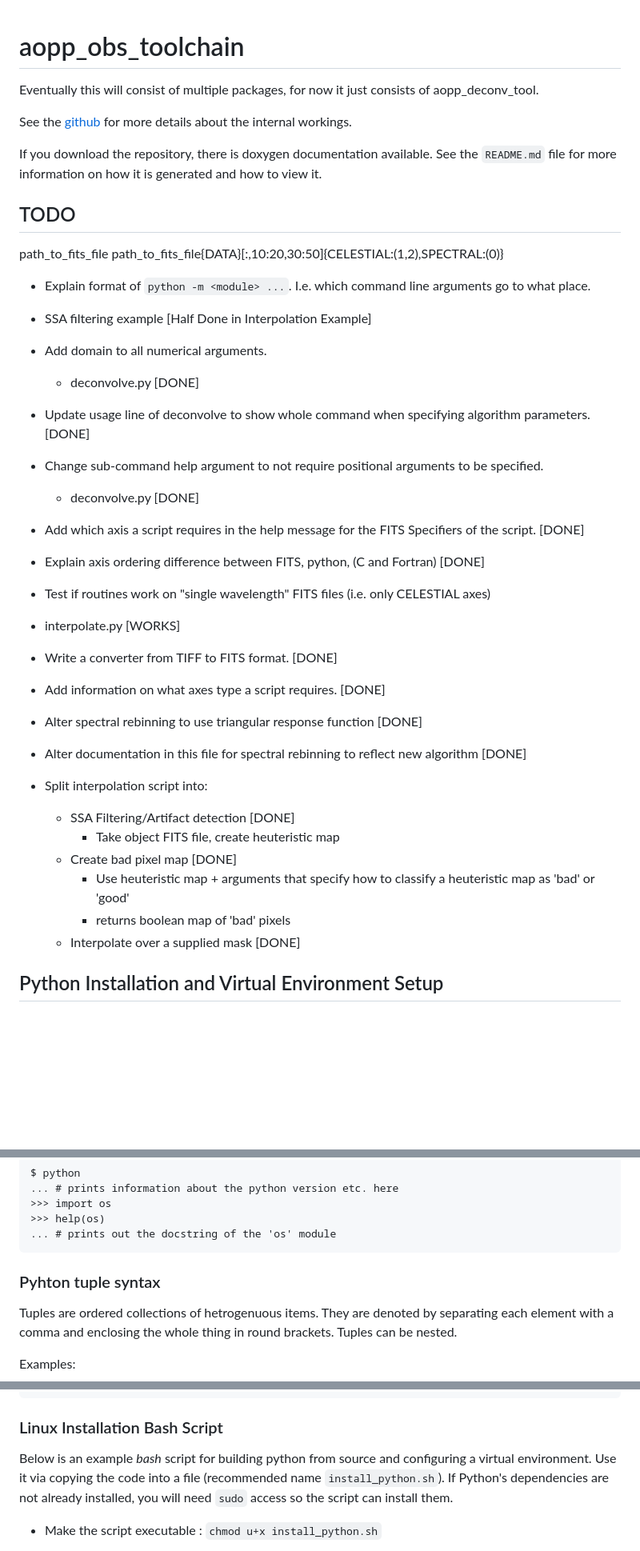
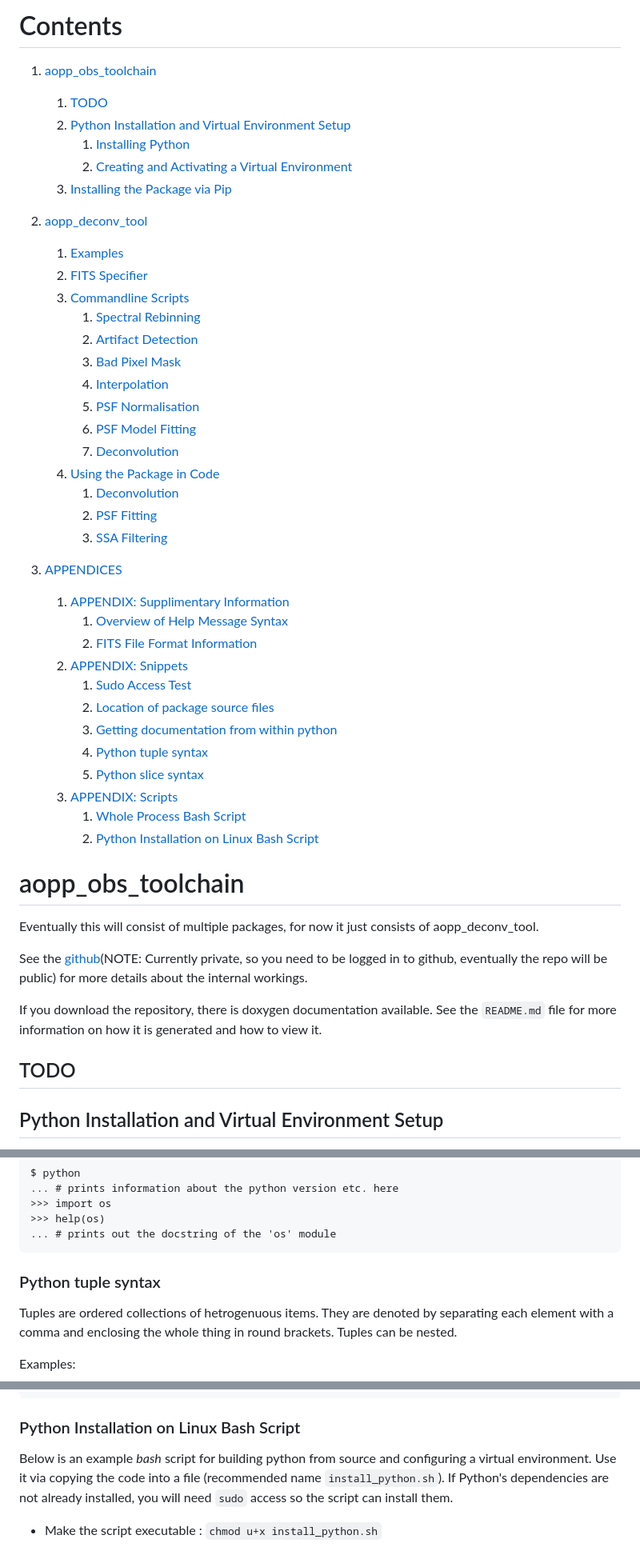
Before and after one commit to jackdobinson/aopp_obs_toolchain, a Markdown page: USAGE.md, 3 parts joined by grey strips. Shown at 80% size. Rendered like a GitHub page; blank space fills up the shorter version.

Commit message:
Added contents to usage

````diff
--- a/USAGE.md
+++ b/USAGE.md
@@ -1,51 +1,57 @@
+
+# Contents <a id="contents"></a> #
+
+1. [aopp_obs_toolchain](#aopp_obs_toolchain)
+	1. [TODO](#todo)
+	1. [Python Installation and Virtual Environment Setup](#python-installation-and-virtual-environment-setup)
+		1. [Installing Python](#installing-python)
+		1. [Creating and Activating a Virtual Environment](creating-and-activating-a-virtual-environment)
+	1. [Installing the Package via Pip](#installing-the-package-via-pip)
+
+1. [aopp_deconv_tool](#aopp_deconv_tool)
+	1. [Examples](#examples)
+	1. [FITS Specifier](#fits-specifier)
+	1. [Commandline Scripts](#commandline-scripts)
+		1. [Spectral Rebinning](#spectral-rebinning-script)
+		1. [Artifact Detection](#artifact-detection-script)
+		1. [Bad Pixel Mask](#bad-pixel-mask-script)
+		1. [Interpolation](#interpolation-script)
+		1. [PSF Normalisation](#psf-normalisation-script)
+		1. [PSF Model Fitting](#psf-model-fitting-script)
+		1. [Deconvolution](#deconvolution-script)
+	1. [Using the Package in Code](#using-the-package-in-code)
+		1. [Deconvolution](#deconvolution-code)
+		1. [PSF Fitting](#psf-fitting-code)
+		1. [SSA Filtering](#ssa-filtering-code)
+
+1. [APPENDICES](#appendices)
+	1. [APPENDIX: Supplimentary Information](#appendix:-supplimentary-information)
+		1. [Overview of Help Message Syntax](#overview-of-help-message-syntax)
+		1. [FITS File Format Information](#fits-file-format-information)
+	1. [APPENDIX: Snippets](#appendix:-snippets)
+		1. [Sudo Access Test](#sudo-access-test)
+		1. [Location of package source files](#location-of-package-source-files)
+		1. [Getting documentation from within python](#getting-documentation-from-within-python)
+		1. [Python tuple syntax](#python-tuple-syntax)
+		1. [Python slice syntax](#python-slice-syntax)
+	1. [APPENDIX: Scripts](#appendix:-scripts)
+		1. [Whole Process Bash Script](#whole-process-bash-script)
+		1. [Python Installation on Linux Bash Script](#python-installation-on-linux-bash-script)
+
 # aopp_obs_toolchain <a id="aopp_obs_toolchain"></a> #
 
 Eventually this will consist of multiple packages, for now it just consists of aopp_deconv_tool.
 
-See the [github](https://github.com/jackdobinson/aopp_obs_toolchain) for more details about the internal workings.
+See the [github](https://github.com/jackdobinson/aopp_obs_toolchain)(NOTE: Currently private, so you need to be logged in to github, eventually the repo will be public) for more details about the internal workings.
 
 If you download the repository, there is doxygen documentation available. See the `README.md` file for more information on how it is generated and how to view it.
 
+
+
+
+
 ## TODO <a id="todo"></a>  ##
 
-
-path_to_fits_file
-path_to_fits_file{DATA}[:,10:20,30:50]{CELESTIAL:(1,2),SPECTRAL:(0)}
-
-* Explain format of `python -m <module> ...`. I.e. which command line arguments go to what place.
-
-* SSA filtering example [Half Done in Interpolation Example]
-
-* Add domain to all numerical arguments.
-  - deconvolve.py [DONE]
-
-* Update usage line of deconvolve to show whole command when specifying algorithm parameters. [DONE]
-
-* Change sub-command help argument to not require positional arguments to be specified.
-  - deconvolve.py [DONE]
-
-* Add which axis a script requires in the help message for the FITS Specifiers of the script. [DONE]
-
-* Explain axis ordering difference between FITS, python, (C and Fortran) [DONE]
-
-* Test if routines work on "single wavelength" FITS files (i.e. only CELESTIAL axes)
- - interpolate.py [WORKS]
-
-* Write a converter from TIFF to FITS format. [DONE]
-
-* Add information on what axes type a script requires. [DONE]
-
-* Alter spectral rebinning to use triangular response function [DONE]
-
-* Alter documentation in this file for spectral rebinning to reflect new algorithm [DONE]
-
-* Split interpolation script into:
-  - SSA Filtering/Artifact detection [DONE]
-    + Take object FITS file, create heuteristic map
-  - Create bad pixel map [DONE]
-    + Use heuteristic map + arguments that specify how to classify a heuteristic map as 'bad' or 'good'
-	+ returns boolean map of 'bad' pixels
-  - Interpolate over a supplied mask [DONE]
 
 ## Python Installation and Virtual Environment Setup <a id="python-installation-and-virtual-environment-setup"></a>  ##
 
@@ -1026,7 +1032,7 @@ $ python
 ... # prints out the docstring of the 'os' module
 ```
 
-### Pyhton tuple syntax <a id="python-tuple-syntax"></a> ###
+### Python tuple syntax <a id="python-tuple-syntax"></a> ###
 
 Tuples are ordered collections of hetrogenuous items. They are denoted by separating each element with a comma and enclosing the whole thing in round brackets. Tuples can be nested.
 
@@ -1329,7 +1335,7 @@ for FITS_VIEWER in ${FITS_VIEWERS[@]}; do
 done
 ```
 
-### Linux Installation Bash Script <a id="linux-installation-bash-script"></a>  ###
+### Python Installation on Linux Bash Script <a id="python-installation-on-linux-bash-script"></a>  ###
 
 Below is an example *bash* script for building python from source and configuring a virtual environment.
 Use it via copying the code into a file (recommended name `install_python.sh`). If Python's dependencies
````
